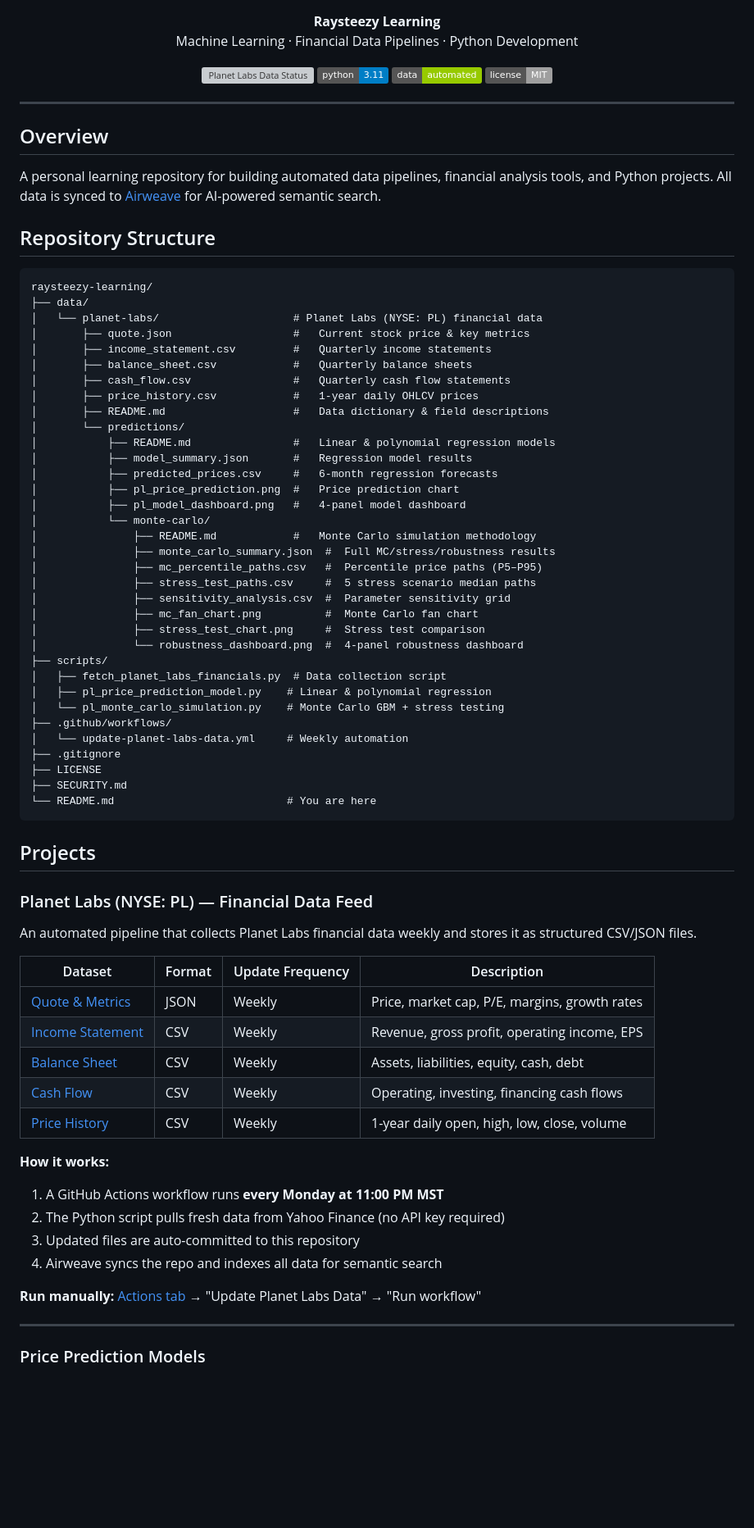
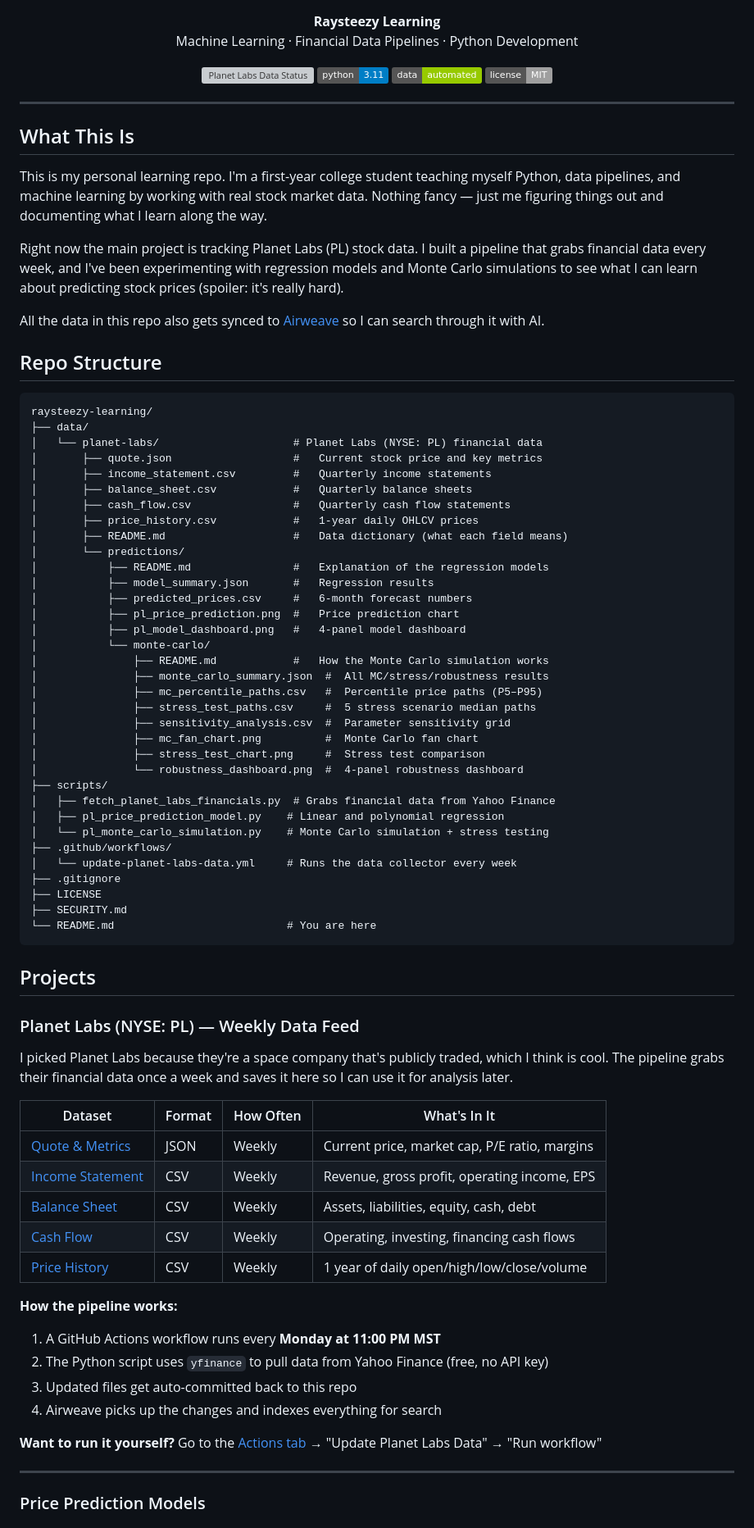
Before and after one commit to raysteezy/raysteezy-learning, a Markdown page: README.md, the part around one of its changes. Shown at 82% size. Rendered like a GitHub page; badges without logos; blank space fills up the shorter version; grey boxes are pictures that could not be loaded.

Commit message:
docs: rewrite README in first-year student voice

````diff
--- a/README.md
+++ b/README.md
@@ -1,6 +1,6 @@
 <p align="center">
   <strong>Raysteezy Learning</strong><br>
-  Machine Learning &middot; Financial Data Pipelines &middot; Python Development
+  Machine Learning · Financial Data Pipelines · Python Development
 </p>
 
 <p align="center">
@@ -14,31 +14,35 @@
 
 ---
 
-## Overview
+## What This Is
 
-A personal learning repository for building automated data pipelines, financial analysis tools, and Python projects. All data is synced to [Airweave](https://airweave.ai) for AI-powered semantic search.
+This is my personal learning repo. I'm a first-year college student teaching myself Python, data pipelines, and machine learning by working with real stock market data. Nothing fancy — just me figuring things out and documenting what I learn along the way.
 
-## Repository Structure
+Right now the main project is tracking Planet Labs (PL) stock data. I built a pipeline that grabs financial data every week, and I've been experimenting with regression models and Monte Carlo simulations to see what I can learn about predicting stock prices (spoiler: it's really hard).
+
+All the data in this repo also gets synced to [Airweave](https://airweave.ai) so I can search through it with AI.
+
+## Repo Structure
 
 ```
 raysteezy-learning/
 ├── data/
 │   └── planet-labs/                     # Planet Labs (NYSE: PL) financial data
-│       ├── quote.json                   #   Current stock price & key metrics
+│       ├── quote.json                   #   Current stock price and key metrics
 │       ├── income_statement.csv         #   Quarterly income statements
 │       ├── balance_sheet.csv            #   Quarterly balance sheets
 │       ├── cash_flow.csv                #   Quarterly cash flow statements
 │       ├── price_history.csv            #   1-year daily OHLCV prices
-│       ├── README.md                    #   Data dictionary & field descriptions
+│       ├── README.md                    #   Data dictionary (what each field means)
 │       └── predictions/
-│           ├── README.md                #   Linear & polynomial regression models
-│           ├── model_summary.json       #   Regression model results
-│           ├── predicted_prices.csv     #   6-month regression forecasts
+│           ├── README.md                #   Explanation of the regression models
+│           ├── model_summary.json       #   Regression results
+│           ├── predicted_prices.csv     #   6-month forecast numbers
 │           ├── pl_price_prediction.png  #   Price prediction chart
 │           ├── pl_model_dashboard.png   #   4-panel model dashboard
 │           └── monte-carlo/
-│               ├── README.md            #   Monte Carlo simulation methodology
-│               ├── monte_carlo_summary.json  #  Full MC/stress/robustness results
+│               ├── README.md            #   How the Monte Carlo simulation works
+│               ├── monte_carlo_summary.json  #  All MC/stress/robustness results
 │               ├── mc_percentile_paths.csv   #  Percentile price paths (P5–P95)
 │               ├── stress_test_paths.csv     #  5 stress scenario median paths
 │               ├── sensitivity_analysis.csv  #  Parameter sensitivity grid
@@ -46,11 +50,11 @@ raysteezy-learning/
 │               ├── stress_test_chart.png     #  Stress test comparison
 │               └── robustness_dashboard.png  #  4-panel robustness dashboard
 ├── scripts/
-│   ├── fetch_planet_labs_financials.py  # Data collection script
-│   ├── pl_price_prediction_model.py    # Linear & polynomial regression
-│   └── pl_monte_carlo_simulation.py    # Monte Carlo GBM + stress testing
+│   ├── fetch_planet_labs_financials.py  # Grabs financial data from Yahoo Finance
+│   ├── pl_price_prediction_model.py    # Linear and polynomial regression
+│   └── pl_monte_carlo_simulation.py    # Monte Carlo simulation + stress testing
 ├── .github/workflows/
-│   └── update-planet-labs-data.yml     # Weekly automation
+│   └── update-planet-labs-data.yml     # Runs the data collector every week
 ├── .gitignore
 ├── LICENSE
 ├── SECURITY.md
@@ -59,26 +63,26 @@ raysteezy-learning/
 
 ## Projects
 
-### Planet Labs (NYSE: PL) — Financial Data Feed
+### Planet Labs (NYSE: PL) — Weekly Data Feed
 
-An automated pipeline that collects Planet Labs financial data weekly and stores it as structured CSV/JSON files.
+I picked Planet Labs because they're a space company that's publicly traded, which I think is cool. The pipeline grabs their financial data once a week and saves it here so I can use it for analysis later.
 
-| Dataset | Format | Update Frequency | Description |
-|---------|--------|-----------------|-------------|
-| [Quote & Metrics](data/planet-labs/quote.json) | JSON | Weekly | Price, market cap, P/E, margins, growth rates |
+| Dataset | Format | How Often | What's In It |
+|---------|--------|-----------|-------------|
+| [Quote & Metrics](data/planet-labs/quote.json) | JSON | Weekly | Current price, market cap, P/E ratio, margins |
 | [Income Statement](data/planet-labs/income_statement.csv) | CSV | Weekly | Revenue, gross profit, operating income, EPS |
 | [Balance Sheet](data/planet-labs/balance_sheet.csv) | CSV | Weekly | Assets, liabilities, equity, cash, debt |
 | [Cash Flow](data/planet-labs/cash_flow.csv) | CSV | Weekly | Operating, investing, financing cash flows |
-| [Price History](data/planet-labs/price_history.csv) | CSV | Weekly | 1-year daily open, high, low, close, volume |
+| [Price History](data/planet-labs/price_history.csv) | CSV | Weekly | 1 year of daily open/high/low/close/volume |
 
-**How it works:**
+**How the pipeline works:**
 
-1. A GitHub Actions workflow runs **every Monday at 11:00 PM MST**
-2. The Python script pulls fresh data from Yahoo Finance (no API key required)
-3. Updated files are auto-committed to this repository
-4. Airweave syncs the repo and indexes all data for semantic search
+1. A GitHub Actions workflow runs every **Monday at 11:00 PM MST**
+2. The Python script uses `yfinance` to pull data from Yahoo Finance (free, no API key)
+3. Updated files get auto-committed back to this repo
+4. Airweave picks up the changes and indexes everything for search
 
-**Run manually:** [Actions tab](../../actions) → "Update Planet Labs Data" → "Run workflow"
+**Want to run it yourself?** Go to the [Actions tab](../../actions) → "Update Planet Labs Data" → "Run workflow"
 
 ---
 
````
Also changed, not shown: other parts of README.md (+28 -26 lines).
